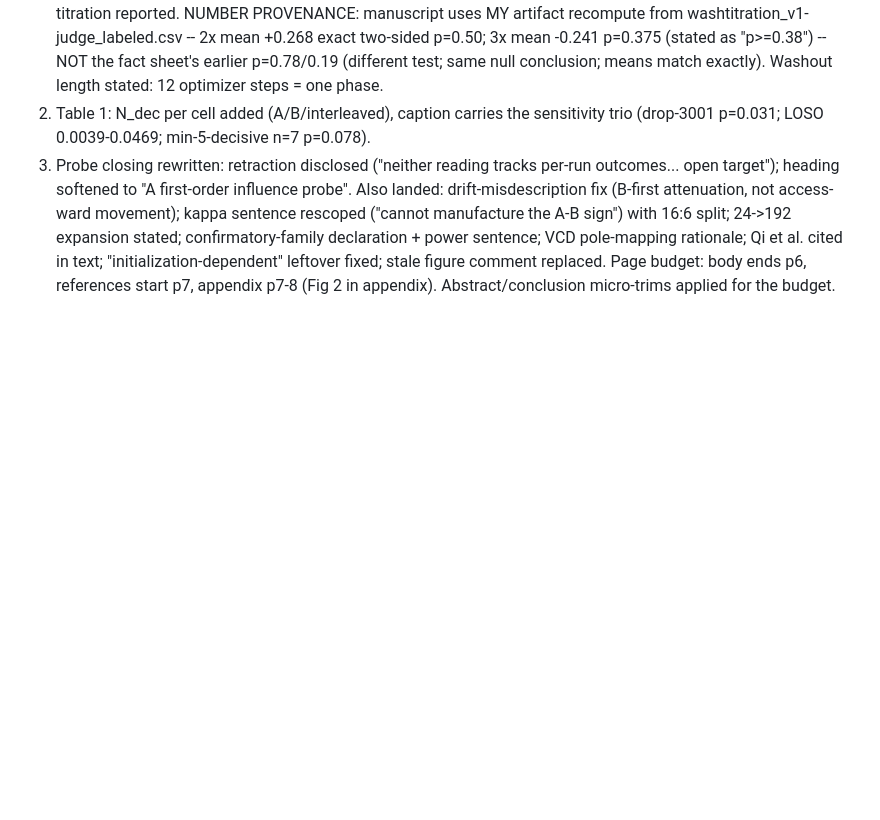
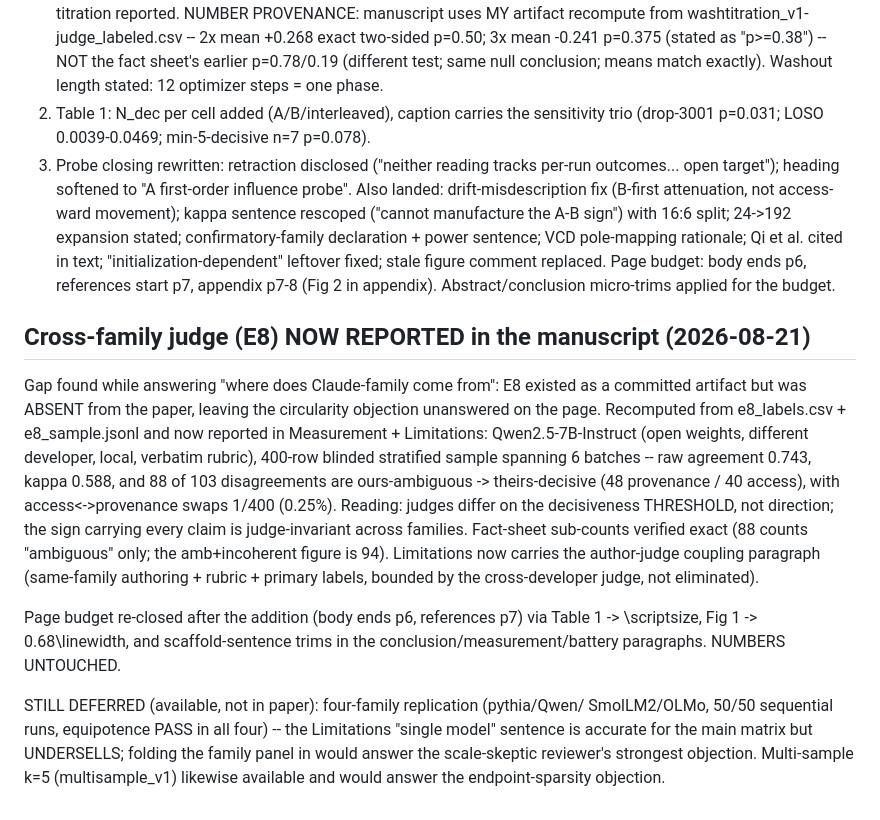
Before and after one commit to 4r4cn1d0/order-selects-policy, a Markdown page: docs/paper_fact_sheet.md, the part around the change. GitHub-like rendering; blank space fills up the shorter version.

Commit message:
Report cross-family open-weights judge; fact-sheet record
E8 (Qwen2.5-7B-Instruct, 400-row blinded sample) was a committed artifact but
absent from the manuscript, leaving the same-family-judge objection unanswered.
Recomputed and verified: raw 0.743, kappa 0.588, 1/400 direction swaps, 88/103
disagreements ours-ambiguous -> theirs-decisive. Now reported.

Co-Authored-By: Claude Fable 5 <noreply@anthropic.com>

```diff
--- a/docs/paper_fact_sheet.md
+++ b/docs/paper_fact_sheet.md
@@ -691,3 +691,31 @@ power sentence; VCD pole-mapping rationale; Qi et al. cited in text;
 "initialization-dependent" leftover fixed; stale figure comment replaced.
 Page budget: body ends p6, references start p7, appendix p7-8 (Fig 2 in
 appendix). Abstract/conclusion micro-trims applied for the budget.
+
+## Cross-family judge (E8) NOW REPORTED in the manuscript (2026-08-21)
+
+Gap found while answering "where does Claude-family come from": E8 existed as a
+committed artifact but was ABSENT from the paper, leaving the circularity
+objection unanswered on the page. Recomputed from e8_labels.csv + e8_sample.jsonl
+and now reported in Measurement + Limitations:
+Qwen2.5-7B-Instruct (open weights, different developer, local, verbatim rubric),
+400-row blinded stratified sample spanning 6 batches -- raw agreement 0.743,
+kappa 0.588, and 88 of 103 disagreements are ours-ambiguous -> theirs-decisive
+(48 provenance / 40 access), with access<->provenance swaps 1/400 (0.25%).
+Reading: judges differ on the decisiveness THRESHOLD, not direction; the sign
+carrying every claim is judge-invariant across families. Fact-sheet sub-counts
+verified exact (88 counts "ambiguous" only; the amb+incoherent figure is 94).
+Limitations now carries the author-judge coupling paragraph (same-family
+authoring + rubric + primary labels, bounded by the cross-developer judge, not
+eliminated).
+
+Page budget re-closed after the addition (body ends p6, references p7) via
+Table 1 -> \scriptsize, Fig 1 -> 0.68\linewidth, and scaffold-sentence trims in
+the conclusion/measurement/battery paragraphs. NUMBERS UNTOUCHED.
+
+STILL DEFERRED (available, not in paper): four-family replication (pythia/Qwen/
+SmolLM2/OLMo, 50/50 sequential runs, equipotence PASS in all four) -- the
+Limitations "single model" sentence is accurate for the main matrix but
+UNDERSELLS; folding the family panel in would answer the scale-skeptic
+reviewer's strongest objection. Multi-sample k=5 (multisample_v1) likewise
+available and would answer the endpoint-sparsity objection.
```
